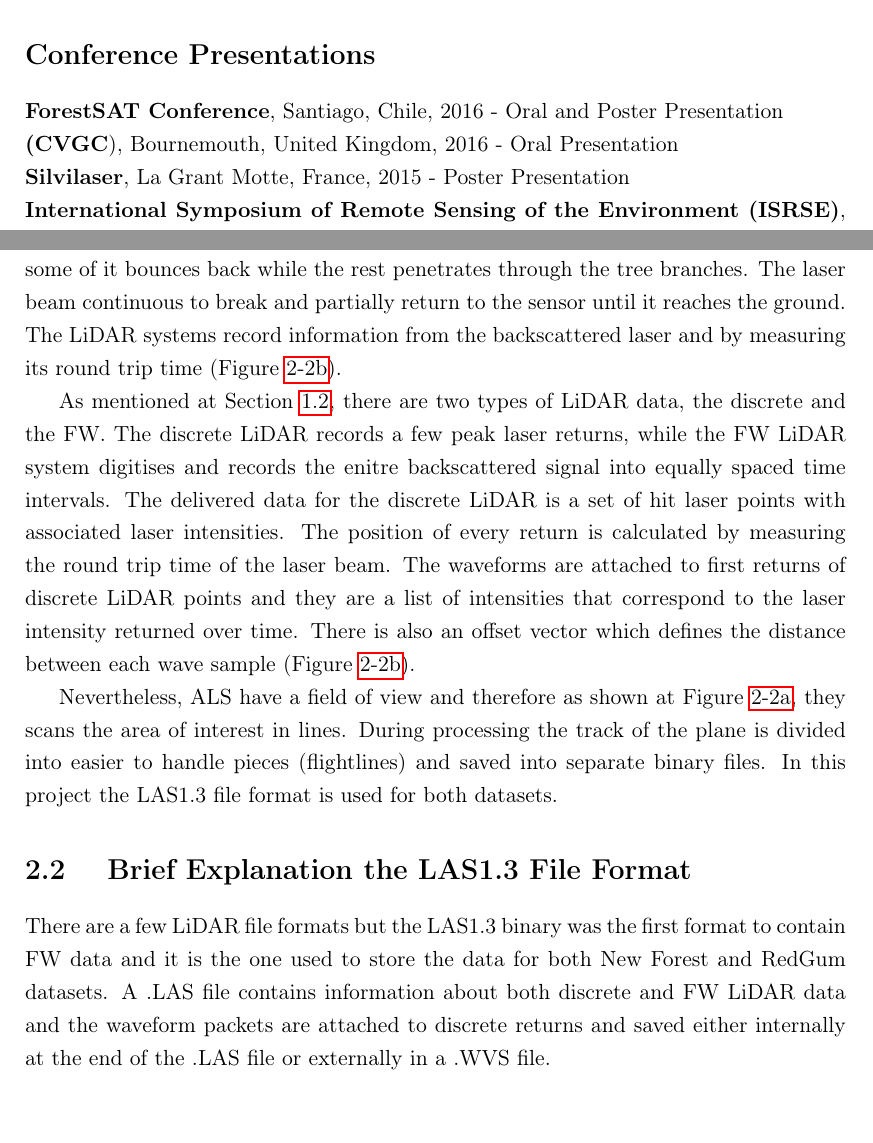
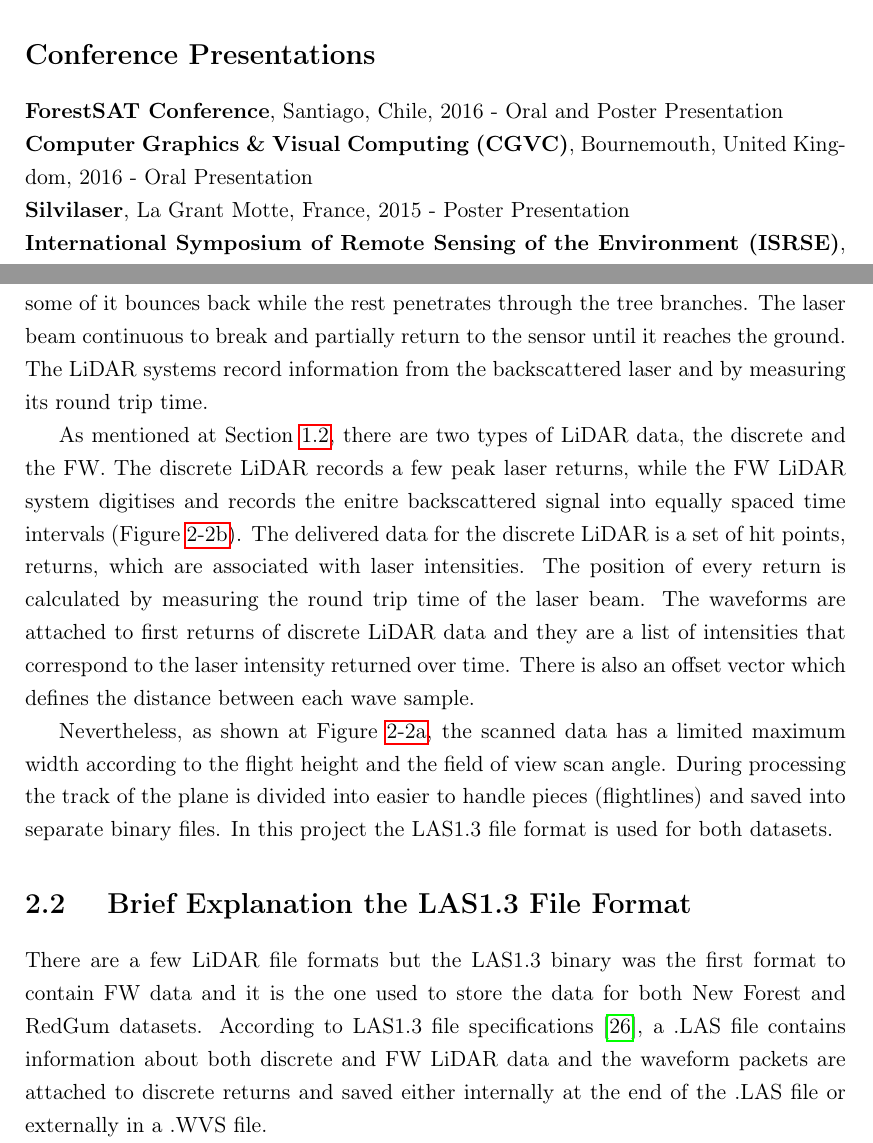
Before and after one commit to Art-n-MathS/ThesisDrMiltiadouTexFiles, a LaTeX thesis (main.tex, which reads tex/AcquireData.tex): two parts of pages 7 and 18 of 40, joined at a grey line, cut so that both start at the same text. Compiled offline with pdfLaTeX.

Commit message:
Chapter Aquire data finished

```diff
--- a/main.tex
+++ b/main.tex
@@ -67,7 +67,7 @@
 
 	\section{Conference Presentations}
 		\textbf{ForestSAT Conference}, Santiago, Chile, 2016 - Oral and Poster Presentation \newline
-		\textbf{(CVGC}), Bournemouth, United Kingdom, 2016 - Oral Presentation \newline
+		\textbf{Computer Graphics \& Visual Computing (CGVC)}, Bournemouth, United Kingdom, 2016 - Oral Presentation \newline
 		\textbf{Silvilaser}, La Grant Motte, France, 2015 - Poster Presentation \newline
 		\textbf{International Symposium of Remote Sensing of the Environment 	(ISRSE)}, 2015 - Oral Presentation\newline
 		\textbf{RSPSoc Conference}, New Sensors for a Changing world, Aberystwyth, United Kingdom, 2014 - Oral Presentation \newline
--- a/tex/AcquireData.tex
+++ b/tex/AcquireData.tex
@@ -48,17 +48,17 @@ The ALS data are explained first, because they are the main focus of this resear
 
 
 
-    The ALS systems emit laser beams from a plane and collects information from the  returned laser intensity. When the beam hits an object (i.e. the forest canopy), then some of it bounces back while the rest penetrates through the tree branches. The laser beam continuous to break and partially return to the sensor until it reaches the ground. The LiDAR systems record information from the backscattered laser and by measuring its round trip time (Figure \ref{fig:ALS_pulse}).
+    The ALS systems emit laser beams from a plane and collects information from the  returned laser intensity. When the beam hits an object (i.e. the forest canopy), then some of it bounces back while the rest penetrates through the tree branches. The laser beam continuous to break and partially return to the sensor until it reaches the ground. The LiDAR systems record information from the backscattered laser and by measuring its round trip time.
 
 
-     As mentioned at Section \ref{Background}, there are two types of LiDAR data, the discrete and the FW. The discrete LiDAR records a few peak laser returns, while the FW LiDAR system digitises and records the enitre backscattered signal into equally spaced time intervals. The delivered data for the discrete LiDAR is a set of hit laser points with associated laser intensities. The position of every return is calculated by measuring the round trip time of the laser beam. The waveforms are attached to first returns of discrete LiDAR points and they are a list of intensities that correspond to the laser intensity returned over time. There is also an offset vector which defines the distance between each wave sample (Figure \ref{fig:ALS_pulse}).
+     As mentioned at Section \ref{Background}, there are two types of LiDAR data, the discrete and the FW. The discrete LiDAR records a few peak laser returns, while the FW LiDAR system digitises and records the enitre backscattered signal into equally spaced time intervals (Figure \ref{fig:ALS_pulse}). The delivered data for the discrete LiDAR is a set of hit points, returns, which are associated with laser intensities. The position of every return is calculated by measuring the round trip time of the laser beam. The waveforms are attached to first returns of discrete LiDAR data and they are a list of intensities that correspond to the laser intensity returned over time. There is also an offset vector which defines the distance between each wave sample.
 
-    Nevertheless, ALS have a field of view and therefore as shown at Figure \ref{fig:ALS_flightline}, they scans the area of interest in lines. During processing the track of the plane is divided into easier to handle pieces (flightlines) and saved into separate binary files. In this project the LAS1.3 file format is used for both datasets.
+    Nevertheless, as shown at Figure \ref{fig:ALS_flightline}, the scanned data has a limited maximum width according to the flight height and the field of view scan angle. During processing the track of the plane is divided into easier to handle pieces (flightlines) and saved into separate binary files. In this project the LAS1.3 file format is used for both datasets.
 
 
     \section{ Brief Explanation the LAS1.3 File Format} \label{sec:LAS1_3_specifications}
 
-    \par There are a few LiDAR file formats but the LAS1.3 binary was the first format to contain FW data and it is the one used to store the data for both  New Forest and RedGum datasets. A .LAS file contains information about both discrete and FW LiDAR data and the waveform packets are attached to discrete returns and saved either internally at the end of the .LAS file or externally in a .WVS file.
+    \par There are a few LiDAR file formats but the LAS1.3 binary was the first format to contain FW data and it is the one used to store the data for both  New Forest and RedGum datasets. According to LAS1.3 file specifications \cite{LAS1.3specifications}, a .LAS file contains information about both discrete and FW LiDAR data and the waveform packets are attached to discrete returns and saved either internally at the end of the .LAS file or externally in a .WVS file.
 
     \par As shown at (Figure \ref{fig:LAS1_3_fileFormat}) the .LAS file is divided into four sections and a brief explanation of each section is given here:
     \begin{enumerate}
```
Also changed, not shown: mybib.bib (+8 -0 lines), main.pdf.
